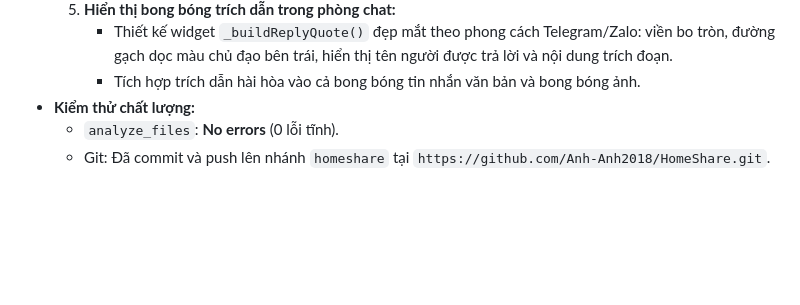
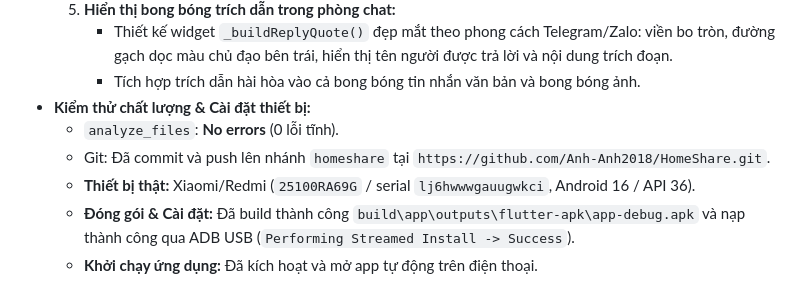
Before and after one commit to Anh-Anh2018/HomeShare, a Markdown page: tiendo.md, the part around the change. GitHub-like rendering; blank space fills up the shorter version.

Commit message:
docs: cap nhat tien do cai dat ung dung len thiet bi that

```diff
--- a/tiendo.md
+++ b/tiendo.md
@@ -1443,6 +1443,9 @@ huquynh: https://github.com/23211tt0240-NhuQuynh/homeshare.git.
   5. **Hiển thị bong bóng trích dẫn trong phòng chat:**
      - Thiết kế widget `_buildReplyQuote()` đẹp mắt theo phong cách Telegram/Zalo: viền bo tròn, đường gạch dọc màu chủ đạo bên trái, hiển thị tên người được trả lời và nội dung trích đoạn.
      - Tích hợp trích dẫn hài hòa vào cả bong bóng tin nhắn văn bản và bong bóng ảnh.
-* **Kiểm thử chất lượng:**
+* **Kiểm thử chất lượng & Cài đặt thiết bị:**
   - `analyze_files`: **No errors** (0 lỗi tĩnh).
   - Git: Đã commit và push lên nhánh `homeshare` tại `https://github.com/Anh-Anh2018/HomeShare.git`.
+  - **Thiết bị thật:** Xiaomi/Redmi (`25100RA69G` / serial `lj6hwwwgauugwkci`, Android 16 / API 36).
+  - **Đóng gói & Cài đặt:** Đã build thành công `build\app\outputs\flutter-apk\app-debug.apk` và nạp thành công qua ADB USB (`Performing Streamed Install -> Success`).
+  - **Khởi chạy ứng dụng:** Đã kích hoạt và mở app tự động trên điện thoại.
```
